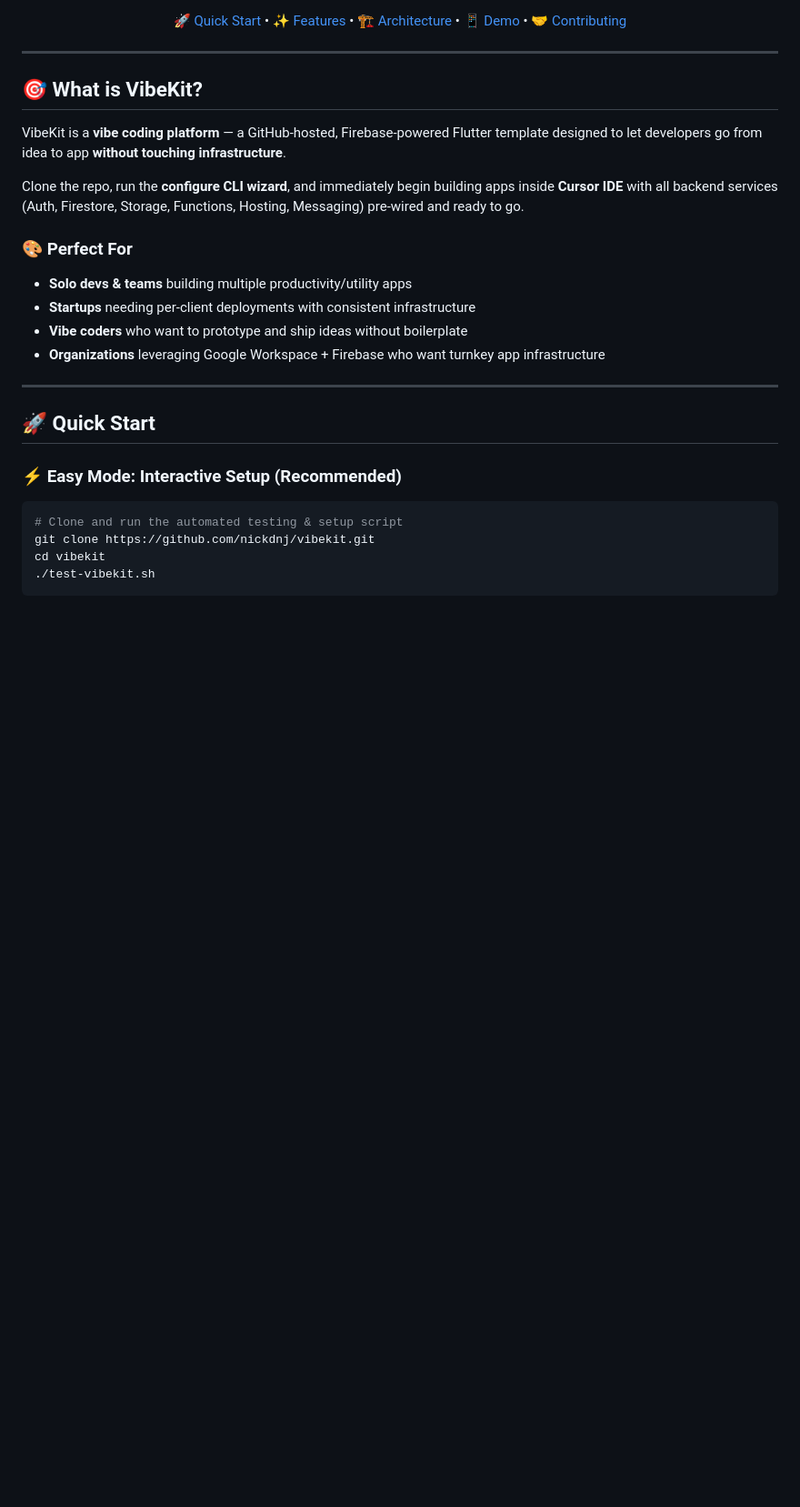
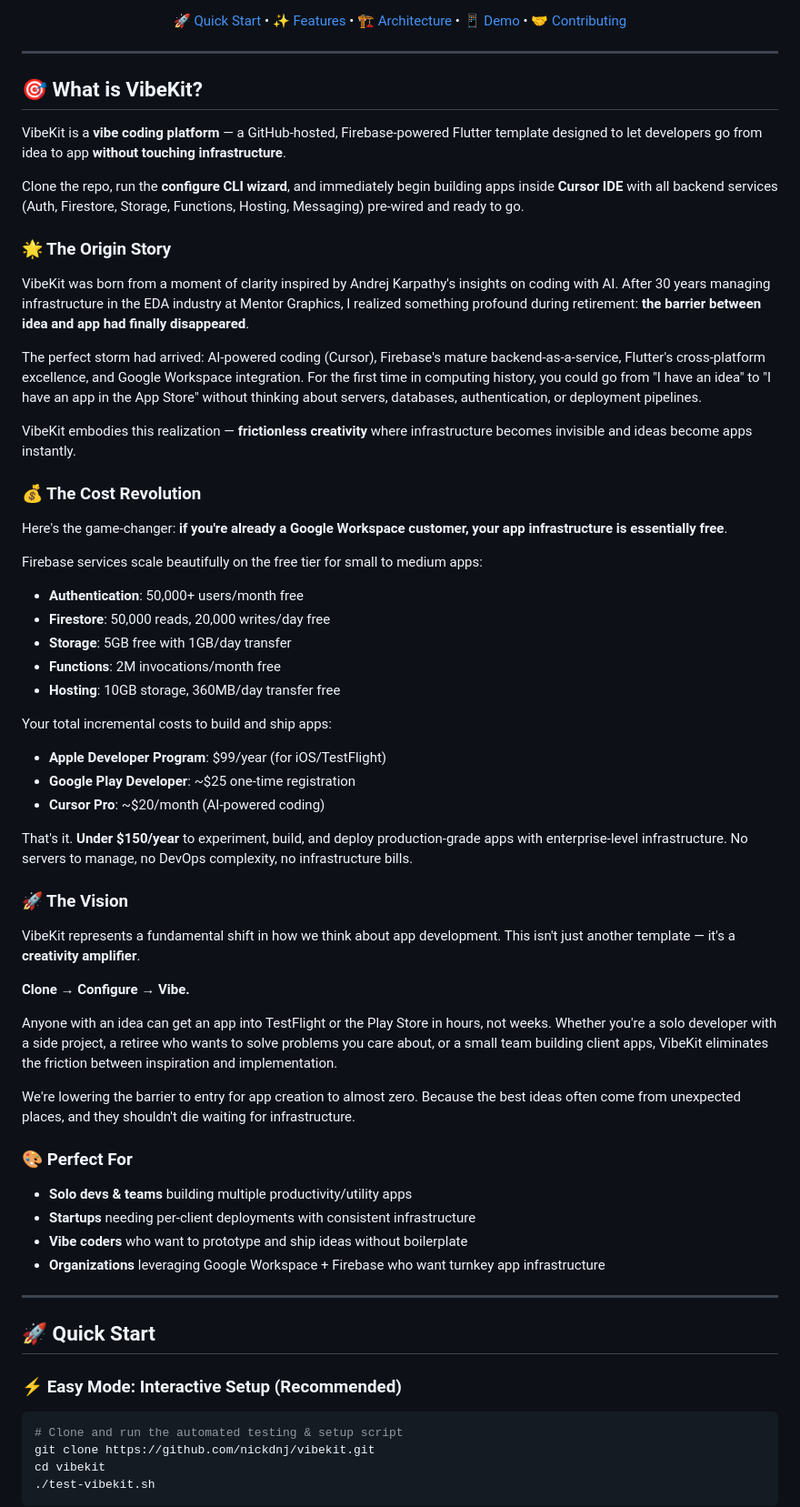
Before and after one commit to nickdnj/vibekit, a Markdown page: README.md, the part around the change. Shown: that part at 91% size. Drawn GitHub-style; blank space fills up the shorter version.

Commit message:
✨ Add inspiring origin story and vision to README
🌟 Added comprehensive narrative to What is VibeKit section:
• Origin story inspired by Andrej Karpathy's AI coding insights
• 30 years EDA industry experience at Mentor Graphics
• Perfect storm moment: AI + Firebase + Flutter + Cursor
• Frictionless creativity vision

💰 Cost revolution details:
• Google Workspace customers get infrastructure essentially free
• Detailed Firebase free tier limits
• Total cost breakdown: </year for full app development
• No servers, no DevOps, no infrastructure bills

🚀 Vision statement:
• Clone → Configure → Vibe workflow
• Hours to TestFlight/Play Store, not weeks
• Creativity amplifier for solo devs, retirees, small teams
• Barrier to entry nearly zero

Kept all existing structure, badges, and technical content intact && git push origin main

```diff
--- a/README.md
+++ b/README.md
@@ -26,6 +26,42 @@
 VibeKit is a **vibe coding platform** — a GitHub-hosted, Firebase-powered Flutter template designed to let developers go from idea to app **without touching infrastructure**.
 
 Clone the repo, run the **configure CLI wizard**, and immediately begin building apps inside **Cursor IDE** with all backend services (Auth, Firestore, Storage, Functions, Hosting, Messaging) pre-wired and ready to go.
+
+### 🌟 The Origin Story
+
+VibeKit was born from a moment of clarity inspired by Andrej Karpathy's insights on coding with AI. After 30 years managing infrastructure in the EDA industry at Mentor Graphics, I realized something profound during retirement: **the barrier between idea and app had finally disappeared**.
+
+The perfect storm had arrived: AI-powered coding (Cursor), Firebase's mature backend-as-a-service, Flutter's cross-platform excellence, and Google Workspace integration. For the first time in computing history, you could go from "I have an idea" to "I have an app in the App Store" without thinking about servers, databases, authentication, or deployment pipelines.
+
+VibeKit embodies this realization — **frictionless creativity** where infrastructure becomes invisible and ideas become apps instantly.
+
+### 💰 The Cost Revolution
+
+Here's the game-changer: **if you're already a Google Workspace customer, your app infrastructure is essentially free**.
+
+Firebase services scale beautifully on the free tier for small to medium apps:
+- **Authentication**: 50,000+ users/month free
+- **Firestore**: 50,000 reads, 20,000 writes/day free
+- **Storage**: 5GB free with 1GB/day transfer
+- **Functions**: 2M invocations/month free
+- **Hosting**: 10GB storage, 360MB/day transfer free
+
+Your total incremental costs to build and ship apps:
+- **Apple Developer Program**: $99/year (for iOS/TestFlight)
+- **Google Play Developer**: ~$25 one-time registration
+- **Cursor Pro**: ~$20/month (AI-powered coding)
+
+That's it. **Under $150/year** to experiment, build, and deploy production-grade apps with enterprise-level infrastructure. No servers to manage, no DevOps complexity, no infrastructure bills.
+
+### 🚀 The Vision
+
+VibeKit represents a fundamental shift in how we think about app development. This isn't just another template — it's a **creativity amplifier**.
+
+**Clone → Configure → Vibe.**
+
+Anyone with an idea can get an app into TestFlight or the Play Store in hours, not weeks. Whether you're a solo developer with a side project, a retiree who wants to solve problems you care about, or a small team building client apps, VibeKit eliminates the friction between inspiration and implementation.
+
+We're lowering the barrier to entry for app creation to almost zero. Because the best ideas often come from unexpected places, and they shouldn't die waiting for infrastructure.
 
 ### 🎨 Perfect For
 
```
